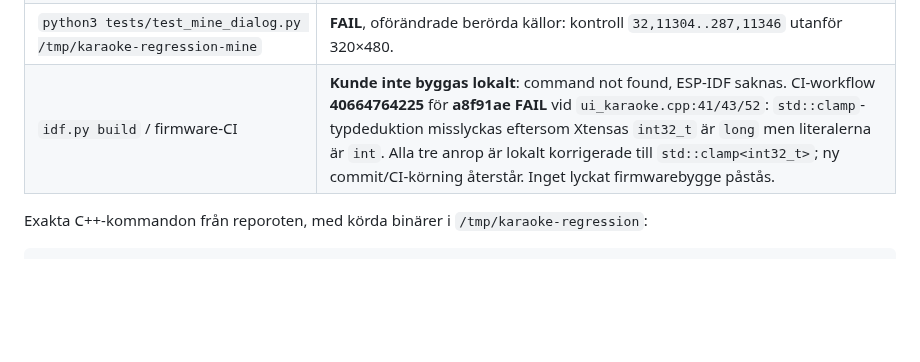
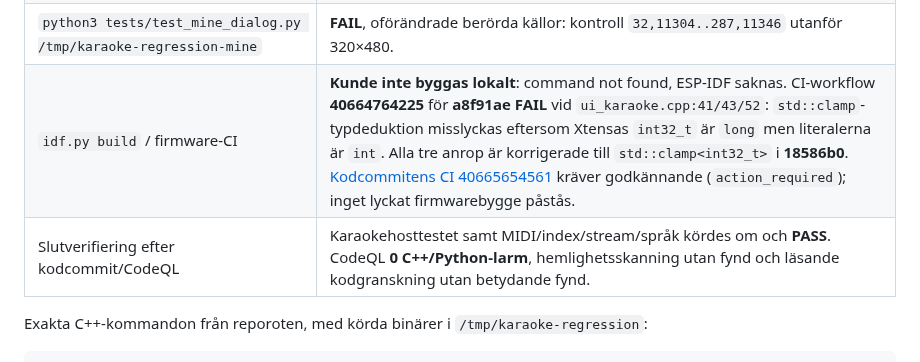
Before and after one commit to Bokbacken/MyEsp-OnTheRoad, a Markdown page: docs/ui-migration-inventory.md, the part around the change. Drawn GitHub-style; blank space fills up the shorter version.

```diff
--- a/docs/ui-migration-inventory.md
+++ b/docs/ui-migration-inventory.md
@@ -469,7 +469,8 @@ ignorerade `managed_components`; Karaokehosttestet använder produktionsheapen
 | `python3 tests/test_yatzy_layout.py /tmp/karaoke-regression-yatzy` | **FAIL**, oförändrade berörda källor: containment `277,74..332,89` mot förälder `5,54..314,413`. |
 | `python3 tests/test_adv_setup.py /tmp/karaoke-regression-adv-setup` | **FAIL**, oförändrade berörda källor: listans `x == AdvUi::scale(6)`. |
 | `python3 tests/test_mine_dialog.py /tmp/karaoke-regression-mine` | **FAIL**, oförändrade berörda källor: kontroll `32,11304..287,11346` utanför 320×480. |
-| `idf.py build` / firmware-CI | **Kunde inte byggas lokalt**: command not found, ESP-IDF saknas. CI-workflow **40664764225** för **a8f91ae** **FAIL** vid `ui_karaoke.cpp:41/43/52`: `std::clamp`-typdeduktion misslyckas eftersom Xtensas `int32_t` är `long` men literalerna är `int`. Alla tre anrop är lokalt korrigerade till `std::clamp<int32_t>`; ny commit/CI-körning återstår. Inget lyckat firmwarebygge påstås. |
+| `idf.py build` / firmware-CI | **Kunde inte byggas lokalt**: command not found, ESP-IDF saknas. CI-workflow **40664764225** för **a8f91ae** **FAIL** vid `ui_karaoke.cpp:41/43/52`: `std::clamp`-typdeduktion misslyckas eftersom Xtensas `int32_t` är `long` men literalerna är `int`. Alla tre anrop är korrigerade till `std::clamp<int32_t>` i **18586b0**. [Kodcommitens CI 40665654561](https://github.com/Bokbacken/MyEsp-OnTheRoad/actions/runs/40665654561) kräver godkännande (`action_required`); inget lyckat firmwarebygge påstås. |
+| Slutverifiering efter kodcommit/CodeQL | Karaokehosttestet samt MIDI/index/stream/språk kördes om och **PASS**. CodeQL **0 C++/Python-larm**, hemlighetsskanning utan fynd och läsande kodgranskning utan betydande fynd. |
 
 Exakta C++-kommandon från reporoten, med körda binärer i `/tmp/karaoke-regression`:
 
```
Also changed, not shown: README.md (+3 -1 lines), docs/MUSIC_KARAOKE_PLAN.md (+5 -2 lines).
